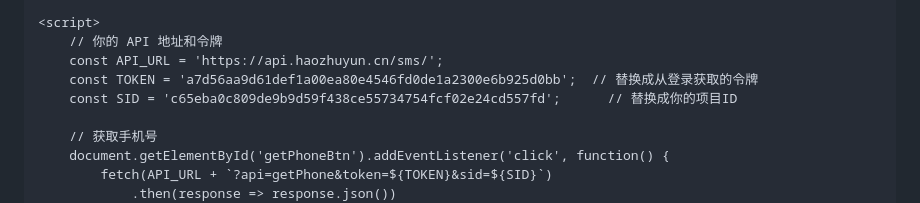
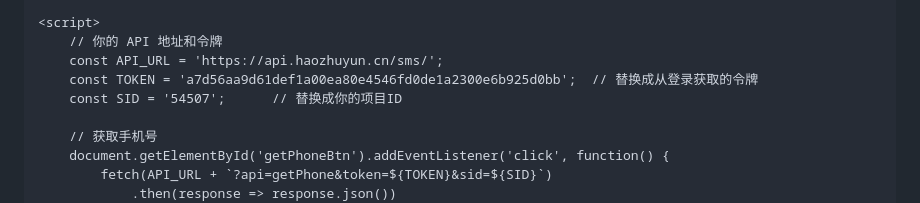
Before and after one commit to zyl80113/jiema, a Markdown page: README.md, the part around the change. GitHub-like rendering.

```diff
--- a/README.md
+++ b/README.md
@@ -62,7 +62,7 @@
         // 你的 API 地址和令牌
         const API_URL = 'https://api.haozhuyun.cn/sms/';
         const TOKEN = 'a7d56aa9d61def1a00ea80e4546fd0de1a2300e6b925d0bb';  // 替换成从登录获取的令牌
-        const SID = 'c65eba0c809de9b9d59f438ce55734754fcf02e24cd557fd';      // 替换成你的项目ID
+        const SID = '54507';      // 替换成你的项目ID
 
         // 获取手机号
         document.getElementById('getPhoneBtn').addEventListener('click', function() {
```
